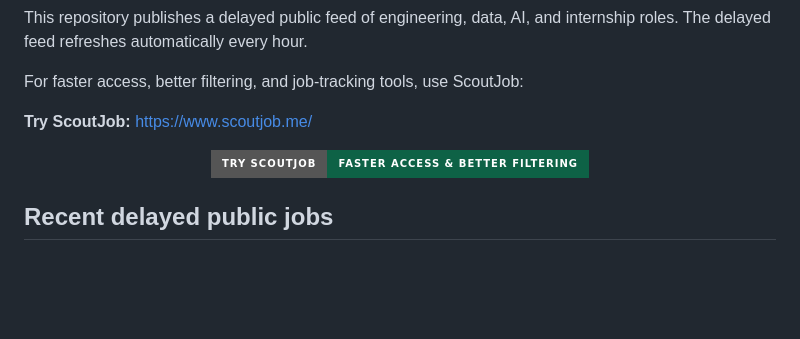
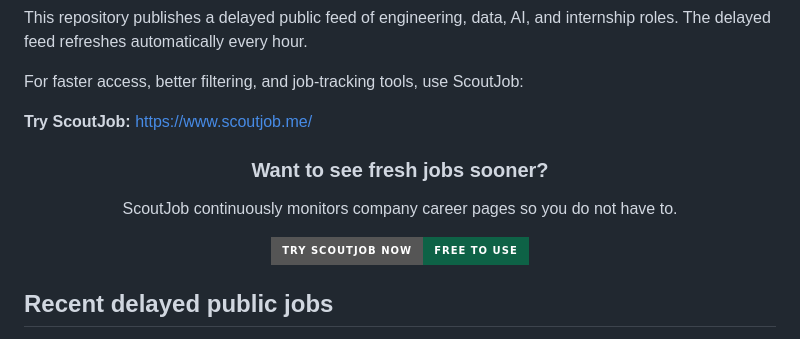
Before and after one commit to ScoutJob/scoutjob-tech-jobs, a Markdown page: README.md, the part around the change. GitHub-like rendering; badges without logos; blank space fills up the shorter version.

Commit message:
Revise README with new badge and job monitoring info
Updated badge and added a new section about job monitoring.

```diff
--- a/README.md
+++ b/README.md
@@ -12,7 +12,11 @@ For faster access, better filtering, and job-tracking tools, use ScoutJob:
 
 <div align="center">
 
-[![Try ScoutJob](https://img.shields.io/badge/Try%20ScoutJob-Faster%20Access%20%26%20Better%20Filtering-0E6246?style=for-the-badge)](https://www.scoutjob.me/)
+### Want to see fresh jobs sooner?
+
+ScoutJob continuously monitors company career pages so you do not have to.
+
+[![Try ScoutJob Now](https://img.shields.io/badge/Try%20ScoutJob%20Now-Free%20to%20Use-0E6246?style=for-the-badge)](https://www.scoutjob.me/)
 
 </div>
 
```
